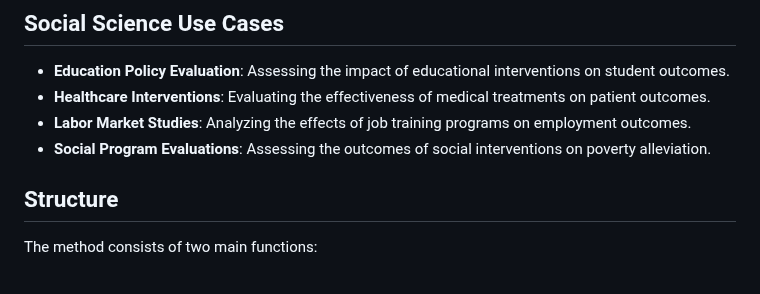
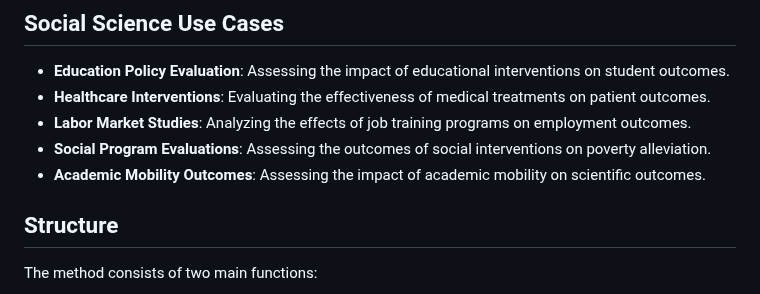
Before and after one commit to momenifi/methodHub, a Markdown page: academic_mobility_propensity_score/readme_method.md, the part around the change. Drawn GitHub-style.

```diff
--- a/academic_mobility_propensity_score/readme_method.md
+++ b/academic_mobility_propensity_score/readme_method.md
@@ -12,6 +12,7 @@ It is used to construct control/treatment groups in scientific studies, in such
 - **Healthcare Interventions**: Evaluating the effectiveness of medical treatments on patient outcomes.
 - **Labor Market Studies**: Analyzing the effects of job training programs on employment outcomes.
 - **Social Program Evaluations**: Assessing the outcomes of social interventions on poverty alleviation.
+- **Academic Mobility Outcomes**: Assessing the impact of academic mobility on scientific outcomes.
 
 ## Structure
 The method consists of two main functions:
```
